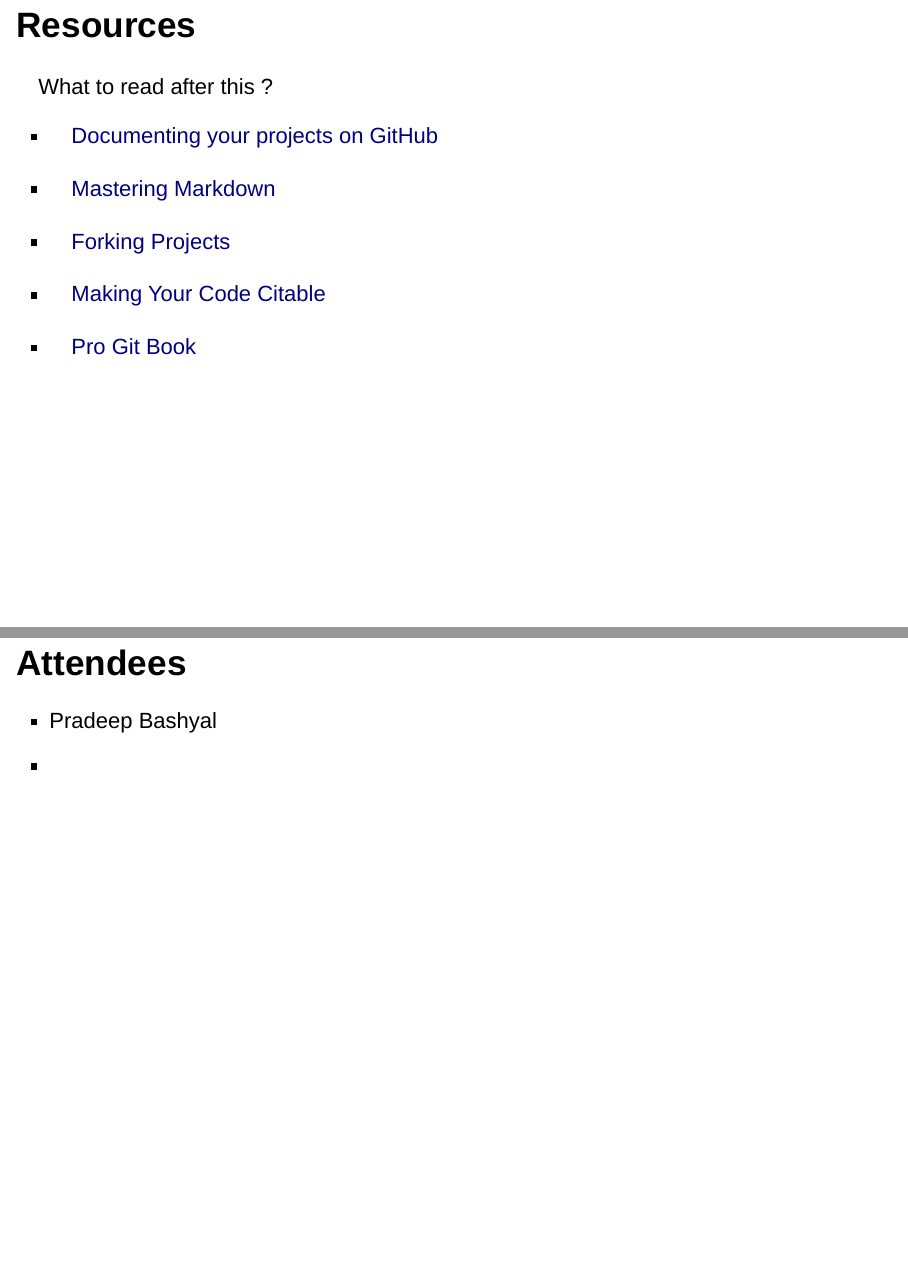
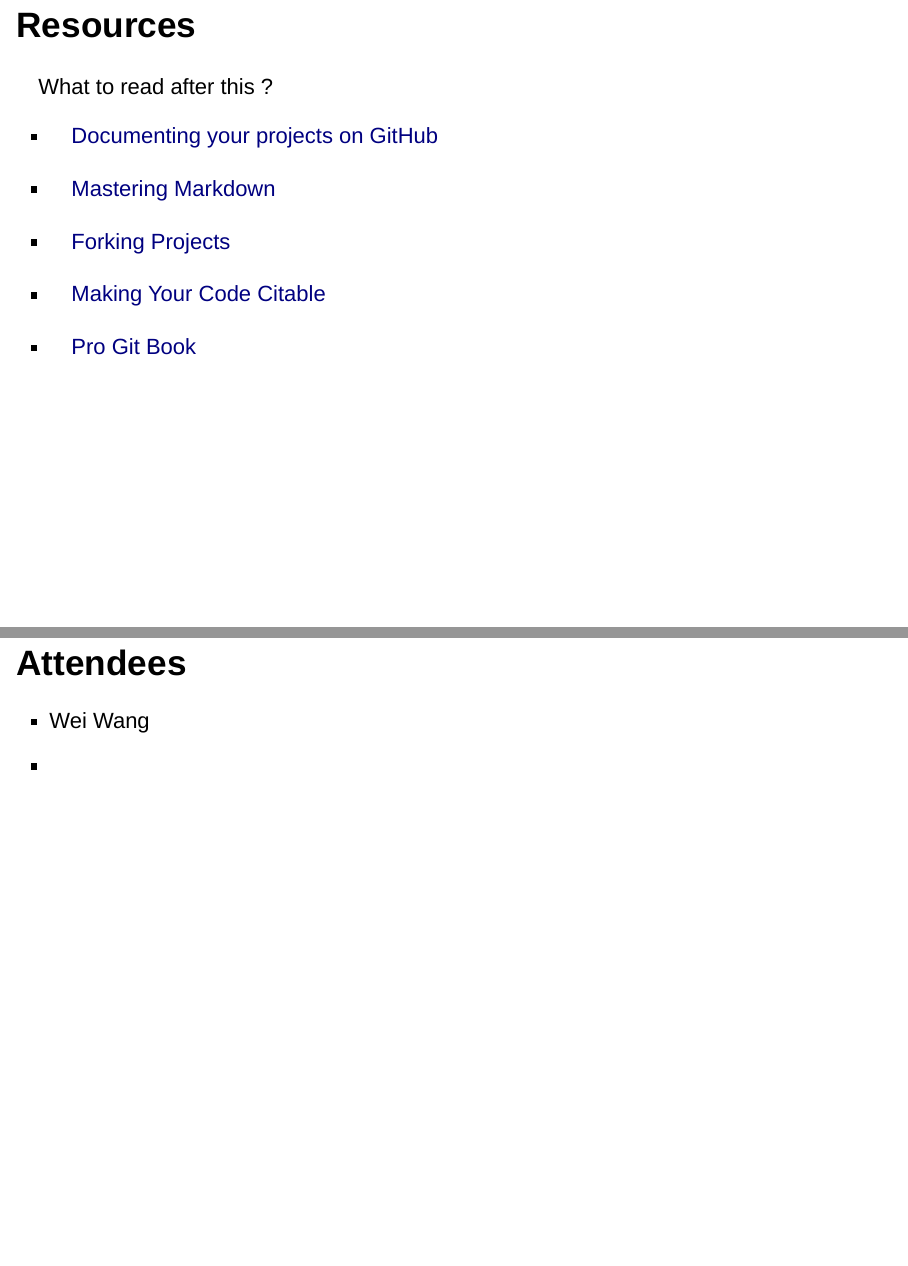
Before and after one commit to wwang-nmdp/github-workshop, an R Markdown document (GitWorkshop.Rmd): pages 16 and 17 of 17, joined at a grey line. Rendered offline with R 4.5, knitr and Pandoc, with nearby package versions; drawn as Slidy slides in place of the format the file asks for.

Commit message:
add myself

```diff
--- a/GitWorkshop.Rmd
+++ b/GitWorkshop.Rmd
@@ -170,5 +170,5 @@
 
 ## Attendees
 
-- Pradeep Bashyal
+- Wei Wang
 - <Your Name>
```
